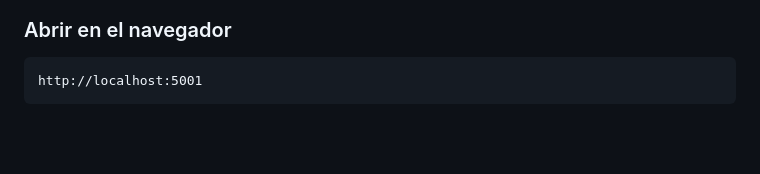
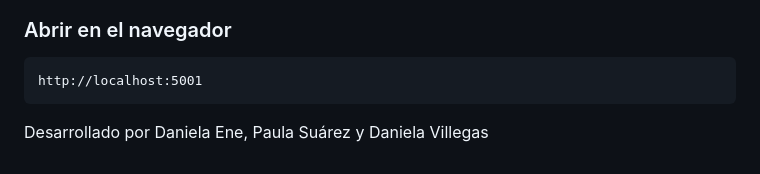
Before and after one commit to ZenTrip-DAW/ChatBot-Python, a Markdown page: README.md, the part around the change. Drawn GitHub-style; blank space fills up the shorter version.

Commit message:
Add developer credits to README

````diff
--- a/README.md
+++ b/README.md
@@ -160,3 +160,4 @@ python app.py
 ```
 http://localhost:5001
 ```
+Desarrollado por Daniela Ene, Paula Suárez y Daniela Villegas
````
